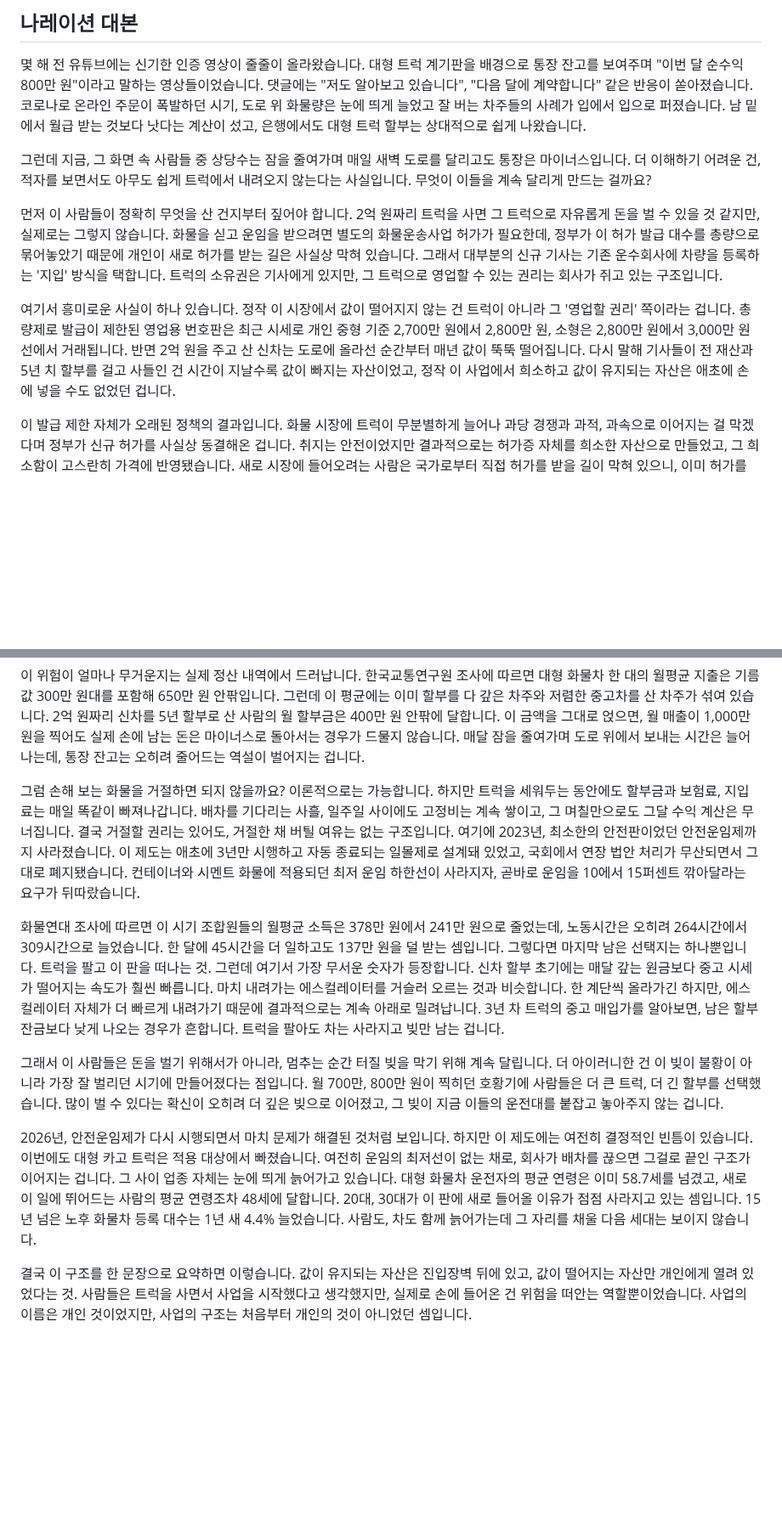
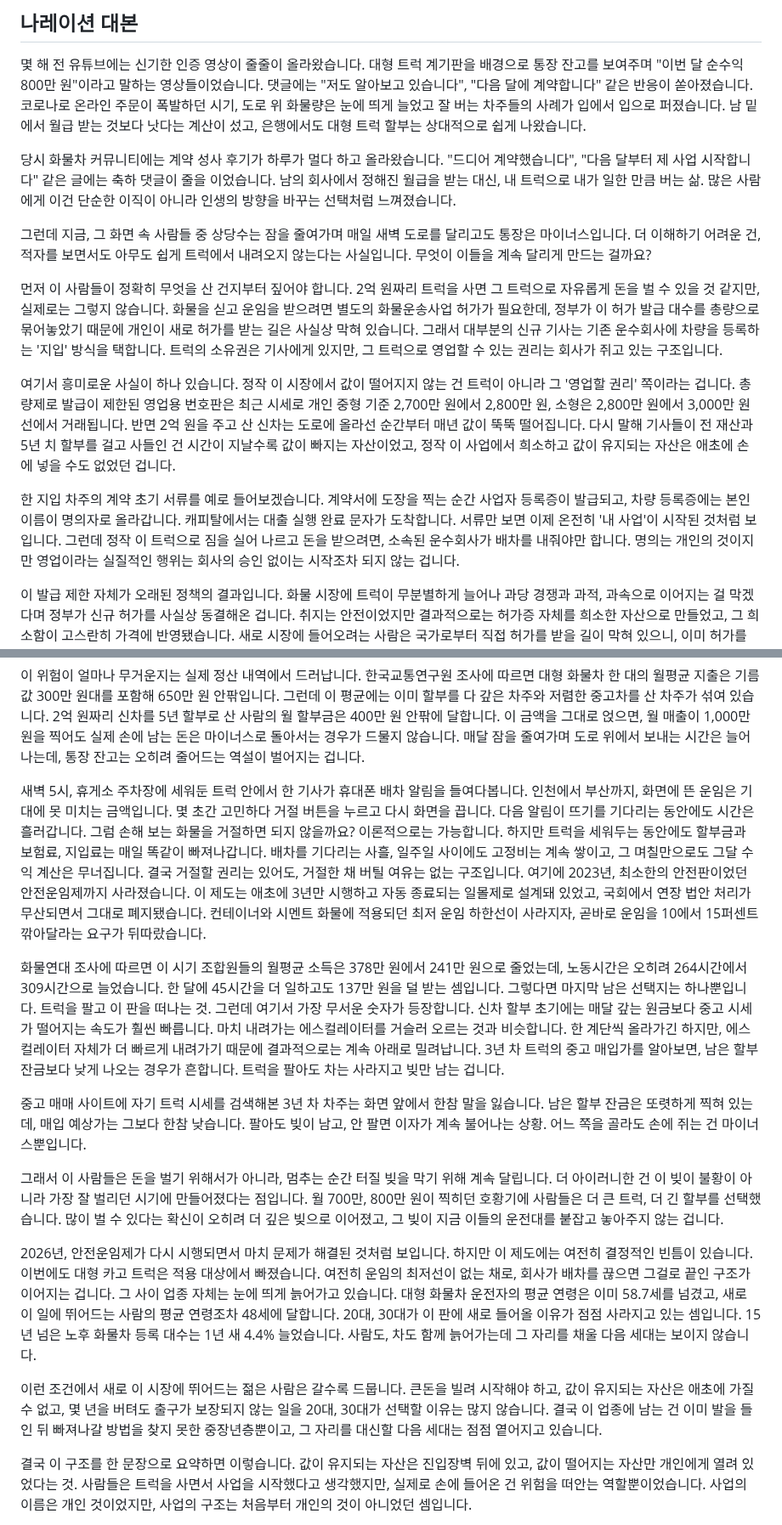
Before and after one commit to todaychs-create/-, a Markdown page: scripts/cargo-truck-debt-trap-script.md, 2 parts joined by grey strips. Shown at 85% size. Drawn GitHub-style; blank space fills up the shorter version.

Commit message:
화물차 기사 대본 5000자로 확장: 인물 장면 및 고령화 전망 보강
Co-Authored-By: Claude Opus 4.6 <noreply@anthropic.com>
Claude-Session: https://claude.ai/code/session_01LhG4UhypjmqniPZmSFr25F

```diff
--- a/scripts/cargo-truck-debt-trap-script.md
+++ b/scripts/cargo-truck-debt-trap-script.md
@@ -14,11 +14,15 @@
 
 몇 해 전 유튜브에는 신기한 인증 영상이 줄줄이 올라왔습니다. 대형 트럭 계기판을 배경으로 통장 잔고를 보여주며 "이번 달 순수익 800만 원"이라고 말하는 영상들이었습니다. 댓글에는 "저도 알아보고 있습니다", "다음 달에 계약합니다" 같은 반응이 쏟아졌습니다. 코로나로 온라인 주문이 폭발하던 시기, 도로 위 화물량은 눈에 띄게 늘었고 잘 버는 차주들의 사례가 입에서 입으로 퍼졌습니다. 남 밑에서 월급 받는 것보다 낫다는 계산이 섰고, 은행에서도 대형 트럭 할부는 상대적으로 쉽게 나왔습니다.
 
+당시 화물차 커뮤니티에는 계약 성사 후기가 하루가 멀다 하고 올라왔습니다. "드디어 계약했습니다", "다음 달부터 제 사업 시작합니다" 같은 글에는 축하 댓글이 줄을 이었습니다. 남의 회사에서 정해진 월급을 받는 대신, 내 트럭으로 내가 일한 만큼 버는 삶. 많은 사람에게 이건 단순한 이직이 아니라 인생의 방향을 바꾸는 선택처럼 느껴졌습니다.
+
 그런데 지금, 그 화면 속 사람들 중 상당수는 잠을 줄여가며 매일 새벽 도로를 달리고도 통장은 마이너스입니다. 더 이해하기 어려운 건, 적자를 보면서도 아무도 쉽게 트럭에서 내려오지 않는다는 사실입니다. 무엇이 이들을 계속 달리게 만드는 걸까요?
 
 먼저 이 사람들이 정확히 무엇을 산 건지부터 짚어야 합니다. 2억 원짜리 트럭을 사면 그 트럭으로 자유롭게 돈을 벌 수 있을 것 같지만, 실제로는 그렇지 않습니다. 화물을 싣고 운임을 받으려면 별도의 화물운송사업 허가가 필요한데, 정부가 이 허가 발급 대수를 총량으로 묶어놓았기 때문에 개인이 새로 허가를 받는 길은 사실상 막혀 있습니다. 그래서 대부분의 신규 기사는 기존 운수회사에 차량을 등록하는 '지입' 방식을 택합니다. 트럭의 소유권은 기사에게 있지만, 그 트럭으로 영업할 수 있는 권리는 회사가 쥐고 있는 구조입니다.
 
 여기서 흥미로운 사실이 하나 있습니다. 정작 이 시장에서 값이 떨어지지 않는 건 트럭이 아니라 그 '영업할 권리' 쪽이라는 겁니다. 총량제로 발급이 제한된 영업용 번호판은 최근 시세로 개인 중형 기준 2,700만 원에서 2,800만 원, 소형은 2,800만 원에서 3,000만 원 선에서 거래됩니다. 반면 2억 원을 주고 산 신차는 도로에 올라선 순간부터 매년 값이 뚝뚝 떨어집니다. 다시 말해 기사들이 전 재산과 5년 치 할부를 걸고 사들인 건 시간이 지날수록 값이 빠지는 자산이었고, 정작 이 사업에서 희소하고 값이 유지되는 자산은 애초에 손에 넣을 수도 없었던 겁니다.
+
+한 지입 차주의 계약 초기 서류를 예로 들어보겠습니다. 계약서에 도장을 찍는 순간 사업자 등록증이 발급되고, 차량 등록증에는 본인 이름이 명의자로 올라갑니다. 캐피탈에서는 대출 실행 완료 문자가 도착합니다. 서류만 보면 이제 온전히 '내 사업'이 시작된 것처럼 보입니다. 그런데 정작 이 트럭으로 짐을 실어 나르고 돈을 받으려면, 소속된 운수회사가 배차를 내줘야만 합니다. 명의는 개인의 것이지만 영업이라는 실질적인 행위는 회사의 승인 없이는 시작조차 되지 않는 겁니다.
 
 이 발급 제한 자체가 오래된 정책의 결과입니다. 화물 시장에 트럭이 무분별하게 늘어나 과당 경쟁과 과적, 과속으로 이어지는 걸 막겠다며 정부가 신규 허가를 사실상 동결해온 겁니다. 취지는 안전이었지만 결과적으로는 허가증 자체를 희소한 자산으로 만들었고, 그 희소함이 고스란히 가격에 반영됐습니다. 새로 시장에 들어오려는 사람은 국가로부터 직접 허가를 받을 길이 막혀 있으니, 이미 허가를 가진 회사에게 자리를 빌리거나 웃돈을 주고 번호판을 사는 수밖에 없습니다.
 
@@ -26,13 +30,17 @@
 
 이 위험이 얼마나 무거운지는 실제 정산 내역에서 드러납니다. 한국교통연구원 조사에 따르면 대형 화물차 한 대의 월평균 지출은 기름값 300만 원대를 포함해 650만 원 안팎입니다. 그런데 이 평균에는 이미 할부를 다 갚은 차주와 저렴한 중고차를 산 차주가 섞여 있습니다. 2억 원짜리 신차를 5년 할부로 산 사람의 월 할부금은 400만 원 안팎에 달합니다. 이 금액을 그대로 얹으면, 월 매출이 1,000만 원을 찍어도 실제 손에 남는 돈은 마이너스로 돌아서는 경우가 드물지 않습니다. 매달 잠을 줄여가며 도로 위에서 보내는 시간은 늘어나는데, 통장 잔고는 오히려 줄어드는 역설이 벌어지는 겁니다.
 
-그럼 손해 보는 화물을 거절하면 되지 않을까요? 이론적으로는 가능합니다. 하지만 트럭을 세워두는 동안에도 할부금과 보험료, 지입료는 매일 똑같이 빠져나갑니다. 배차를 기다리는 사흘, 일주일 사이에도 고정비는 계속 쌓이고, 그 며칠만으로도 그달 수익 계산은 무너집니다. 결국 거절할 권리는 있어도, 거절한 채 버틸 여유는 없는 구조입니다. 여기에 2023년, 최소한의 안전판이었던 안전운임제까지 사라졌습니다. 이 제도는 애초에 3년만 시행하고 자동 종료되는 일몰제로 설계돼 있었고, 국회에서 연장 법안 처리가 무산되면서 그대로 폐지됐습니다. 컨테이너와 시멘트 화물에 적용되던 최저 운임 하한선이 사라지자, 곧바로 운임을 10에서 15퍼센트 깎아달라는 요구가 뒤따랐습니다.
+새벽 5시, 휴게소 주차장에 세워둔 트럭 안에서 한 기사가 휴대폰 배차 알림을 들여다봅니다. 인천에서 부산까지, 화면에 뜬 운임은 기대에 못 미치는 금액입니다. 몇 초간 고민하다 거절 버튼을 누르고 다시 화면을 끕니다. 다음 알림이 뜨기를 기다리는 동안에도 시간은 흘러갑니다. 그럼 손해 보는 화물을 거절하면 되지 않을까요? 이론적으로는 가능합니다. 하지만 트럭을 세워두는 동안에도 할부금과 보험료, 지입료는 매일 똑같이 빠져나갑니다. 배차를 기다리는 사흘, 일주일 사이에도 고정비는 계속 쌓이고, 그 며칠만으로도 그달 수익 계산은 무너집니다. 결국 거절할 권리는 있어도, 거절한 채 버틸 여유는 없는 구조입니다. 여기에 2023년, 최소한의 안전판이었던 안전운임제까지 사라졌습니다. 이 제도는 애초에 3년만 시행하고 자동 종료되는 일몰제로 설계돼 있었고, 국회에서 연장 법안 처리가 무산되면서 그대로 폐지됐습니다. 컨테이너와 시멘트 화물에 적용되던 최저 운임 하한선이 사라지자, 곧바로 운임을 10에서 15퍼센트 깎아달라는 요구가 뒤따랐습니다.
 
 화물연대 조사에 따르면 이 시기 조합원들의 월평균 소득은 378만 원에서 241만 원으로 줄었는데, 노동시간은 오히려 264시간에서 309시간으로 늘었습니다. 한 달에 45시간을 더 일하고도 137만 원을 덜 받는 셈입니다. 그렇다면 마지막 남은 선택지는 하나뿐입니다. 트럭을 팔고 이 판을 떠나는 것. 그런데 여기서 가장 무서운 숫자가 등장합니다. 신차 할부 초기에는 매달 갚는 원금보다 중고 시세가 떨어지는 속도가 훨씬 빠릅니다. 마치 내려가는 에스컬레이터를 거슬러 오르는 것과 비슷합니다. 한 계단씩 올라가긴 하지만, 에스컬레이터 자체가 더 빠르게 내려가기 때문에 결과적으로는 계속 아래로 밀려납니다. 3년 차 트럭의 중고 매입가를 알아보면, 남은 할부 잔금보다 낮게 나오는 경우가 흔합니다. 트럭을 팔아도 차는 사라지고 빚만 남는 겁니다.
+
+중고 매매 사이트에 자기 트럭 시세를 검색해본 3년 차 차주는 화면 앞에서 한참 말을 잃습니다. 남은 할부 잔금은 또렷하게 찍혀 있는데, 매입 예상가는 그보다 한참 낮습니다. 팔아도 빚이 남고, 안 팔면 이자가 계속 불어나는 상황. 어느 쪽을 골라도 손에 쥐는 건 마이너스뿐입니다.
 
 그래서 이 사람들은 돈을 벌기 위해서가 아니라, 멈추는 순간 터질 빚을 막기 위해 계속 달립니다. 더 아이러니한 건 이 빚이 불황이 아니라 가장 잘 벌리던 시기에 만들어졌다는 점입니다. 월 700만, 800만 원이 찍히던 호황기에 사람들은 더 큰 트럭, 더 긴 할부를 선택했습니다. 많이 벌 수 있다는 확신이 오히려 더 깊은 빚으로 이어졌고, 그 빚이 지금 이들의 운전대를 붙잡고 놓아주지 않는 겁니다.
 
 2026년, 안전운임제가 다시 시행되면서 마치 문제가 해결된 것처럼 보입니다. 하지만 이 제도에는 여전히 결정적인 빈틈이 있습니다. 이번에도 대형 카고 트럭은 적용 대상에서 빠졌습니다. 여전히 운임의 최저선이 없는 채로, 회사가 배차를 끊으면 그걸로 끝인 구조가 이어지는 겁니다. 그 사이 업종 자체는 눈에 띄게 늙어가고 있습니다. 대형 화물차 운전자의 평균 연령은 이미 58.7세를 넘겼고, 새로 이 일에 뛰어드는 사람의 평균 연령조차 48세에 달합니다. 20대, 30대가 이 판에 새로 들어올 이유가 점점 사라지고 있는 셈입니다. 15년 넘은 노후 화물차 등록 대수는 1년 새 4.4% 늘었습니다. 사람도, 차도 함께 늙어가는데 그 자리를 채울 다음 세대는 보이지 않습니다.
+
+이런 조건에서 새로 이 시장에 뛰어드는 젊은 사람은 갈수록 드뭅니다. 큰돈을 빌려 시작해야 하고, 값이 유지되는 자산은 애초에 가질 수 없고, 몇 년을 버텨도 출구가 보장되지 않는 일을 20대, 30대가 선택할 이유는 많지 않습니다. 결국 이 업종에 남는 건 이미 발을 들인 뒤 빠져나갈 방법을 찾지 못한 중장년층뿐이고, 그 자리를 대신할 다음 세대는 점점 옅어지고 있습니다.
 
 결국 이 구조를 한 문장으로 요약하면 이렇습니다. 값이 유지되는 자산은 진입장벽 뒤에 있고, 값이 떨어지는 자산만 개인에게 열려 있었다는 것. 사람들은 트럭을 사면서 사업을 시작했다고 생각했지만, 실제로 손에 들어온 건 위험을 떠안는 역할뿐이었습니다. 사업의 이름은 개인 것이었지만, 사업의 구조는 처음부터 개인의 것이 아니었던 셈입니다.
 
```
